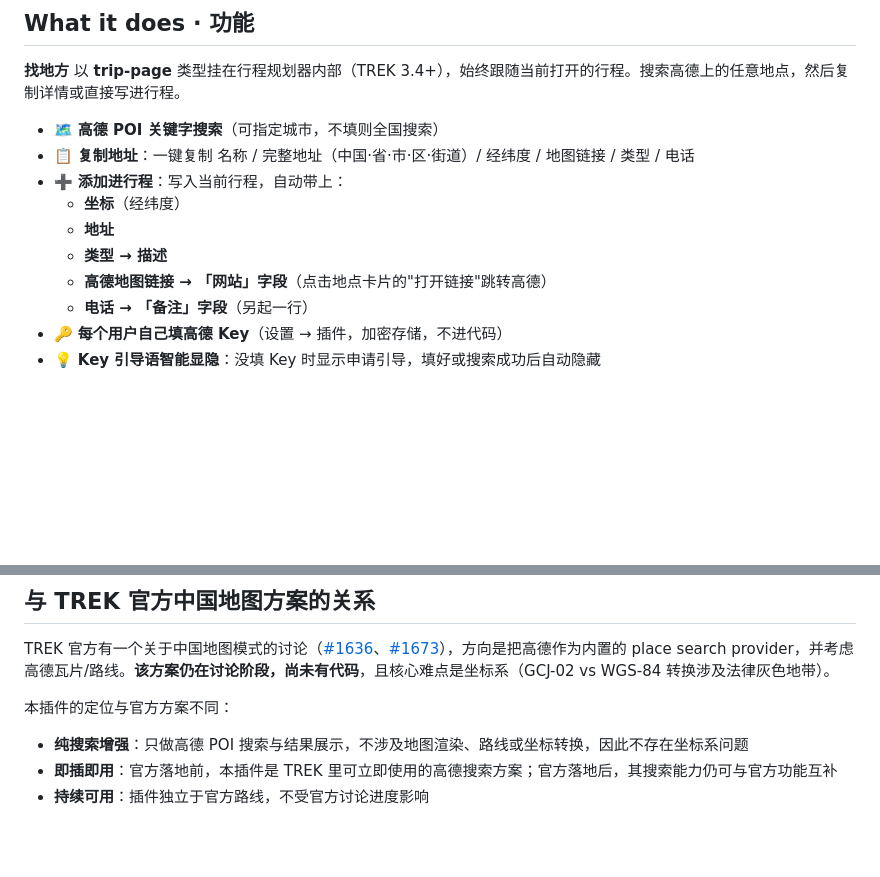
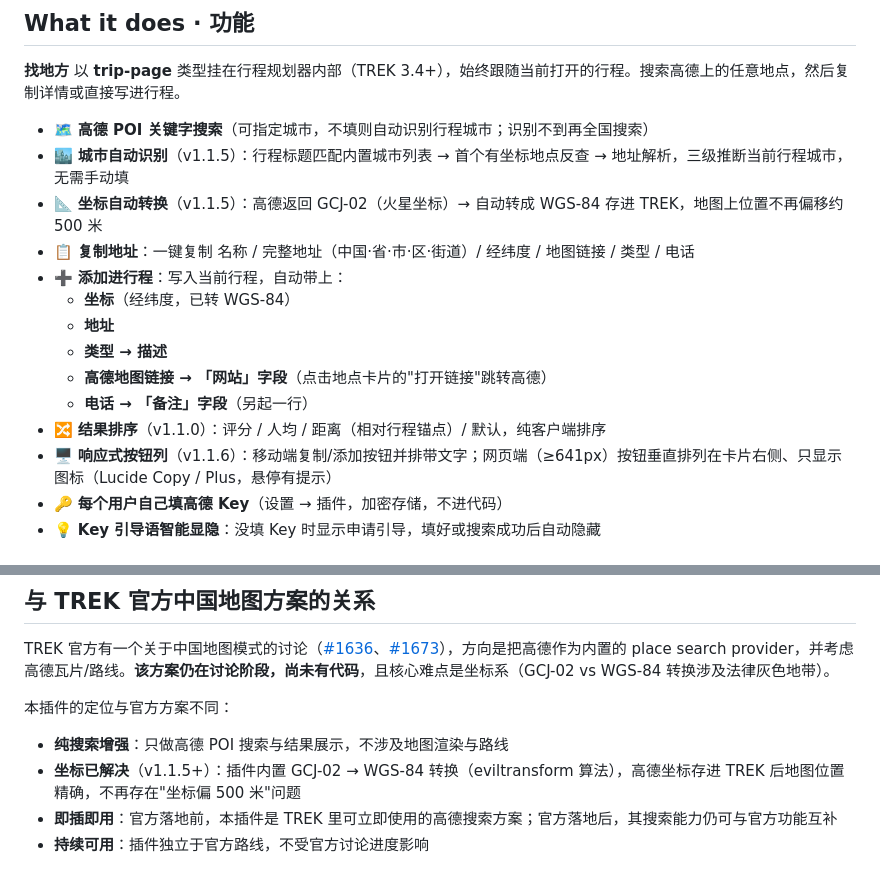
Before and after one commit to imusic-487/Trek-Amap-search, a Markdown page: README.md, 2 parts joined by grey strips. Rendered like a GitHub page; blank space fills up the shorter version.

```diff
--- a/README.md
+++ b/README.md
@@ -10,14 +10,18 @@
 
 **找地方** 以 **trip-page** 类型挂在行程规划器内部（TREK 3.4+），始终跟随当前打开的行程。搜索高德上的任意地点，然后复制详情或直接写进行程。
 
-- 🗺️ **高德 POI 关键字搜索**（可指定城市，不填则全国搜索）
+- 🗺️ **高德 POI 关键字搜索**（可指定城市，不填则自动识别行程城市；识别不到再全国搜索）
+- 🏙️ **城市自动识别**（v1.1.5）：行程标题匹配内置城市列表 → 首个有坐标地点反查 → 地址解析，三级推断当前行程城市，无需手动填
+- 📐 **坐标自动转换**（v1.1.5）：高德返回 GCJ-02（火星坐标）→ 自动转成 WGS-84 存进 TREK，地图上位置不再偏移约 500 米
 - 📋 **复制地址**：一键复制 名称 / 完整地址（中国·省·市·区·街道）/ 经纬度 / 地图链接 / 类型 / 电话
 - ➕ **添加进行程**：写入当前行程，自动带上：
-  - **坐标**（经纬度）
+  - **坐标**（经纬度，已转 WGS-84）
   - **地址**
   - **类型 → 描述**
   - **高德地图链接 → 「网站」字段**（点击地点卡片的"打开链接"跳转高德）
   - **电话 → 「备注」字段**（另起一行）
+- 🔀 **结果排序**（v1.1.0）：评分 / 人均 / 距离（相对行程锚点）/ 默认，纯客户端排序
+- 🖥️ **响应式按钮列**（v1.1.6）：移动端复制/添加按钮并排带文字；网页端（≥641px）按钮垂直排列在卡片右侧、只显示图标（Lucide Copy / Plus，悬停有提示）
 - 🔑 **每个用户自己填高德 Key**（设置 → 插件，加密存储，不进代码）
 - 💡 **Key 引导语智能显隐**：没填 Key 时显示申请引导，填好或搜索成功后自动隐藏
 
@@ -37,7 +41,8 @@ TREK 官方有一个关于中国地图模式的讨论（[#1636](https://github.c
 
 本插件的定位与官方方案不同：
 
-- **纯搜索增强**：只做高德 POI 搜索与结果展示，不涉及地图渲染、路线或坐标转换，因此不存在坐标系问题
+- **纯搜索增强**：只做高德 POI 搜索与结果展示，不涉及地图渲染与路线
+- **坐标已解决**（v1.1.5+）：插件内置 GCJ-02 → WGS-84 转换（eviltransform 算法），高德坐标存进 TREK 后地图位置精确，不再存在"坐标偏 500 米"问题
 - **即插即用**：官方落地前，本插件是 TREK 里可立即使用的高德搜索方案；官方落地后，其搜索能力仍可与官方功能互补
 - **持续可用**：插件独立于官方路线，不受官方讨论进度影响
 
```
Also changed, not shown: other parts of README.md (+36 -0 lines), README.en.md (+44 -3 lines).
